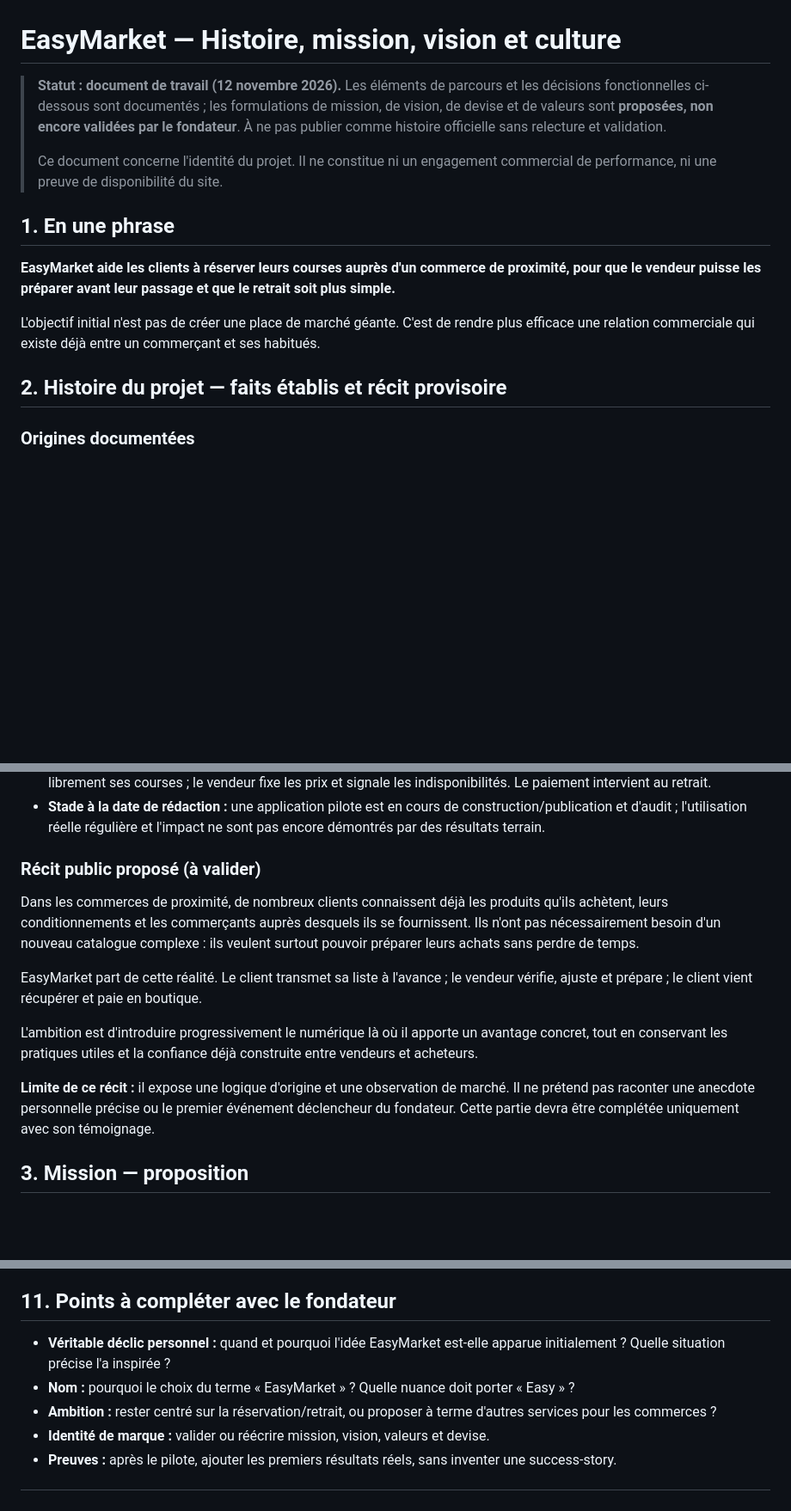
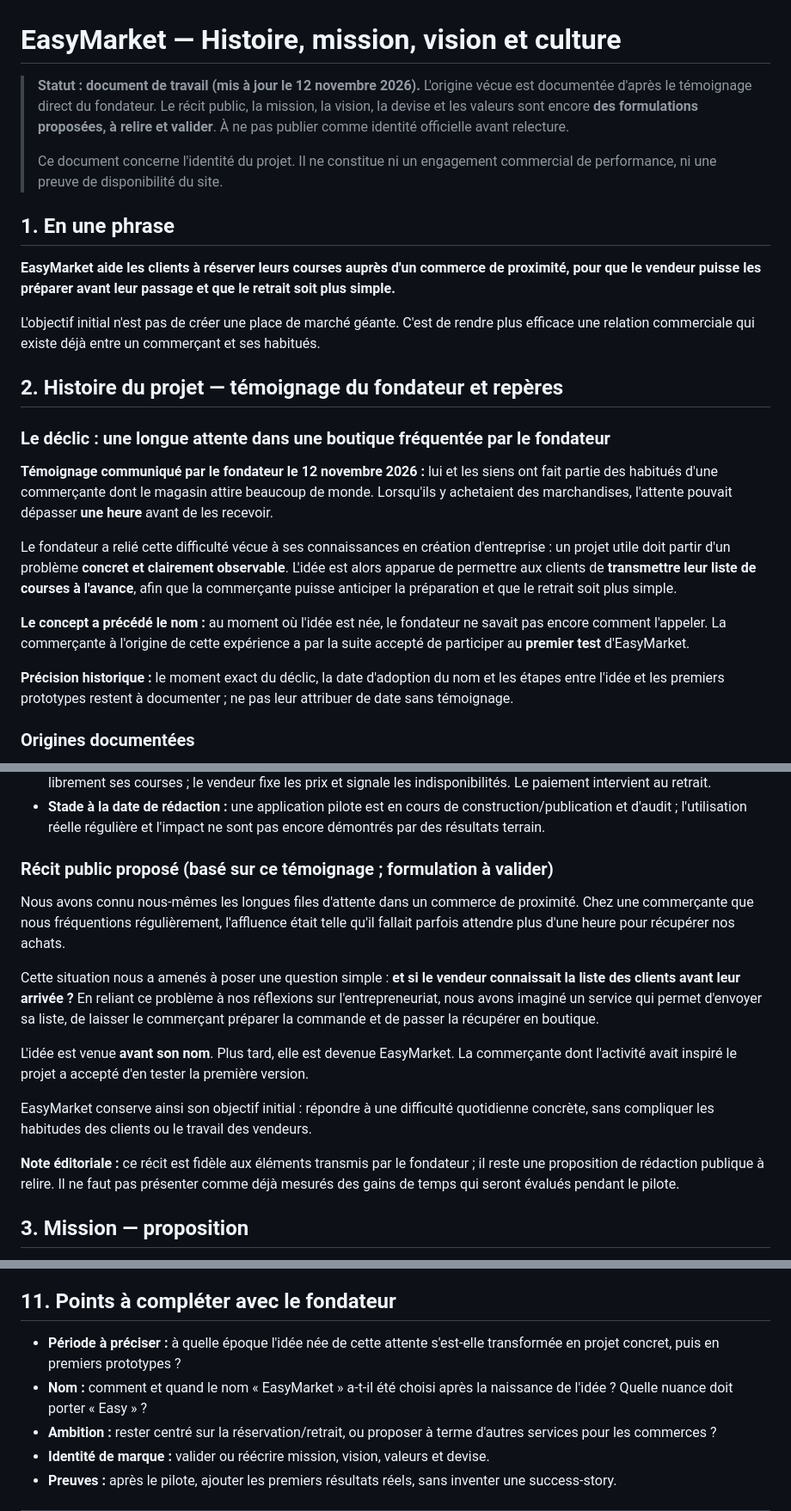
Before and after one commit to Jonathan-024/EasyMarket_MVP, a Markdown page: docs/IDENTITE_CULTURE_HISTOIRE.md, 3 parts joined by grey strips. Shown at 86% size. Rendered like a GitHub page; blank space fills up the shorter version.

Commit message:
docs: intégrer le récit d'origine vécu d'EasyMarket et le lien au premier pilote

```diff
--- a/docs/IDENTITE_CULTURE_HISTOIRE.md
+++ b/docs/IDENTITE_CULTURE_HISTOIRE.md
@@ -1,6 +1,6 @@
 # EasyMarket — Histoire, mission, vision et culture
 
-> **Statut : document de travail (12 novembre 2026).** Les éléments de parcours et les décisions fonctionnelles ci-dessous sont documentés ; les formulations de mission, de vision, de devise et de valeurs sont **proposées, non encore validées par le fondateur**. À ne pas publier comme histoire officielle sans relecture et validation.
+> **Statut : document de travail (mis à jour le 12 novembre 2026).** L'origine vécue est documentée d'après le témoignage direct du fondateur. Le récit public, la mission, la vision, la devise et les valeurs sont encore **des formulations proposées, à relire et valider**. À ne pas publier comme identité officielle avant relecture.
 >
 > Ce document concerne l'identité du projet. Il ne constitue ni un engagement commercial de performance, ni une preuve de disponibilité du site.
 
@@ -10,7 +10,17 @@
 
 L'objectif initial n'est pas de créer une place de marché géante. C'est de rendre plus efficace une relation commerciale qui existe déjà entre un commerçant et ses habitués.
 
-## 2. Histoire du projet — faits établis et récit provisoire
+## 2. Histoire du projet — témoignage du fondateur et repères
+
+### Le déclic : une longue attente dans une boutique fréquentée par le fondateur
+
+**Témoignage communiqué par le fondateur le 12 novembre 2026 :** lui et les siens ont fait partie des habitués d'une commerçante dont le magasin attire beaucoup de monde. Lorsqu'ils y achetaient des marchandises, l'attente pouvait dépasser **une heure** avant de les recevoir.
+
+Le fondateur a relié cette difficulté vécue à ses connaissances en création d'entreprise : un projet utile doit partir d'un problème **concret et clairement observable**. L'idée est alors apparue de permettre aux clients de **transmettre leur liste de courses à l'avance**, afin que la commerçante puisse anticiper la préparation et que le retrait soit plus simple.
+
+**Le concept a précédé le nom :** au moment où l'idée est née, le fondateur ne savait pas encore comment l'appeler. La commerçante à l'origine de cette expérience a par la suite accepté de participer au **premier test** d'EasyMarket.
+
+**Précision historique :** le moment exact du déclic, la date d'adoption du nom et les étapes entre l'idée et les premiers prototypes restent à documenter ; ne pas leur attribuer de date sans témoignage.
 
 ### Origines documentées
 
@@ -20,15 +30,17 @@ L'objectif initial n'est pas de créer une place de marché géante. C'est de re
 - **Décision structurante :** un commerçant n'a **pas besoin de créer son catalogue dès le premier jour**. Le client peut écrire librement ses courses ; le vendeur fixe les prix et signale les indisponibilités. Le paiement intervient au retrait.
 - **Stade à la date de rédaction :** une application pilote est en cours de construction/publication et d'audit ; l'utilisation réelle régulière et l'impact ne sont pas encore démontrés par des résultats terrain.
 
-### Récit public proposé (à valider)
+### Récit public proposé (basé sur ce témoignage ; formulation à valider)
 
-Dans les commerces de proximité, de nombreux clients connaissent déjà les produits qu'ils achètent, leurs conditionnements et les commerçants auprès desquels ils se fournissent. Ils n'ont pas nécessairement besoin d'un nouveau catalogue complexe : ils veulent surtout pouvoir préparer leurs achats sans perdre de temps.
+Nous avons connu nous-mêmes les longues files d'attente dans un commerce de proximité. Chez une commerçante que nous fréquentions régulièrement, l'affluence était telle qu'il fallait parfois attendre plus d'une heure pour récupérer nos achats.
 
-EasyMarket part de cette réalité. Le client transmet sa liste à l'avance ; le vendeur vérifie, ajuste et prépare ; le client vient récupérer et paie en boutique.
+Cette situation nous a amenés à poser une question simple : **et si le vendeur connaissait la liste des clients avant leur arrivée ?** En reliant ce problème à nos réflexions sur l'entrepreneuriat, nous avons imaginé un service qui permet d'envoyer sa liste, de laisser le commerçant préparer la commande et de passer la récupérer en boutique.
 
-L'ambition est d'introduire progressivement le numérique là où il apporte un avantage concret, tout en conservant les pratiques utiles et la confiance déjà construite entre vendeurs et acheteurs.
+L'idée est venue **avant son nom**. Plus tard, elle est devenue EasyMarket. La commerçante dont l'activité avait inspiré le projet a accepté d'en tester la première version.
 
-**Limite de ce récit :** il expose une logique d'origine et une observation de marché. Il ne prétend pas raconter une anecdote personnelle précise ou le premier événement déclencheur du fondateur. Cette partie devra être complétée uniquement avec son témoignage.
+EasyMarket conserve ainsi son objectif initial : répondre à une difficulté quotidienne concrète, sans compliquer les habitudes des clients ou le travail des vendeurs.
+
+**Note éditoriale :** ce récit est fidèle aux éléments transmis par le fondateur ; il reste une proposition de rédaction publique à relire. Il ne faut pas présenter comme déjà mesurés des gains de temps qui seront évalués pendant le pilote.
 
 ## 3. Mission — proposition
 
@@ -107,8 +119,8 @@ Cette comparaison décrit **le positionnement choisi** et non toutes les autres
 
 ## 11. Points à compléter avec le fondateur
 
-- **Véritable déclic personnel :** quand et pourquoi l'idée EasyMarket est-elle apparue initialement ? Quelle situation précise l'a inspirée ?
-- **Nom :** pourquoi le choix du terme « EasyMarket » ? Quelle nuance doit porter « Easy » ?
+- **Période à préciser :** à quelle époque l'idée née de cette attente s'est-elle transformée en projet concret, puis en premiers prototypes ?
+- **Nom :** comment et quand le nom « EasyMarket » a-t-il été choisi après la naissance de l'idée ? Quelle nuance doit porter « Easy » ?
 - **Ambition :** rester centré sur la réservation/retrait, ou proposer à terme d'autres services pour les commerces ?
 - **Identité de marque :** valider ou réécrire mission, vision, valeurs et devise.
 - **Preuves :** après le pilote, ajouter les premiers résultats réels, sans inventer une success-story.
```
